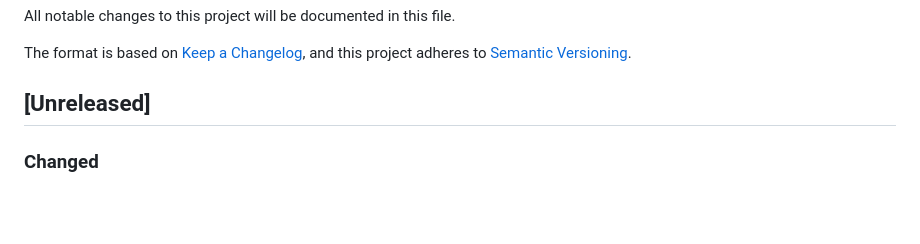
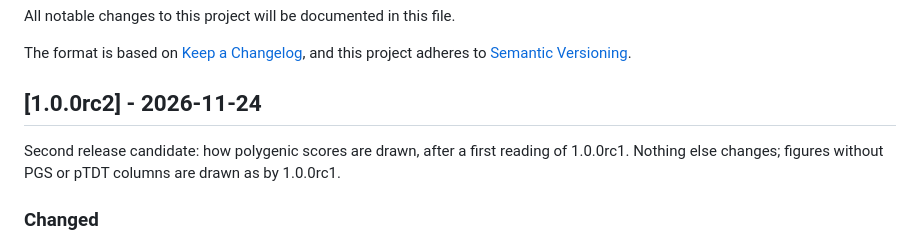
Before and after one commit to bourgeron-lab/pypedigree, a Markdown page: CHANGELOG.md, the part around the change. GitHub-like rendering; blank space fills up the shorter version.

```diff
--- a/CHANGELOG.md
+++ b/CHANGELOG.md
@@ -5,7 +5,10 @@ All notable changes to this project will be documented in this file.
 The format is based on [Keep a Changelog](https://keepachangelog.com/en/1.1.0/),
 and this project adheres to [Semantic Versioning](https://semver.org/spec/v2.0.0.html).
 
-## [Unreleased]
+## [1.0.0rc2] - 2026-11-24
+
+Second release candidate: how polygenic scores are drawn, after a first reading of 1.0.0rc1.
+Nothing else changes; figures without PGS or pTDT columns are drawn as by 1.0.0rc1.
 
 ### Changed
 
```
Also changed, not shown: docs/RELEASING.md (+4 -1 lines), docs/imgs/examples/annotations.png, docs/imgs/examples/canrisk.png, docs/imgs/examples/legend_minimal.png, docs/imgs/examples/multi_phenotype_pgs.png, docs/imgs/examples/ptdt.png, 7 other files.
